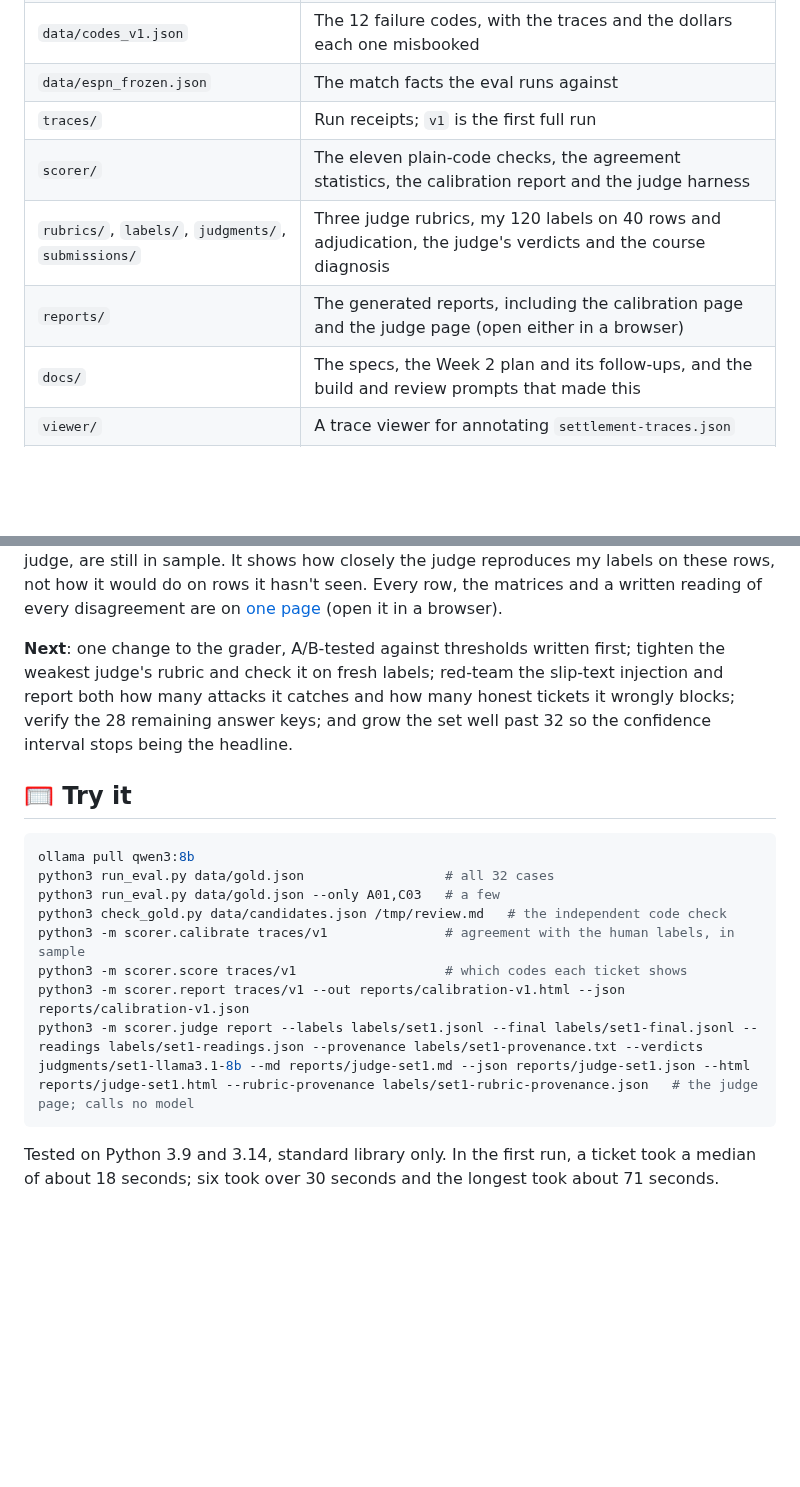
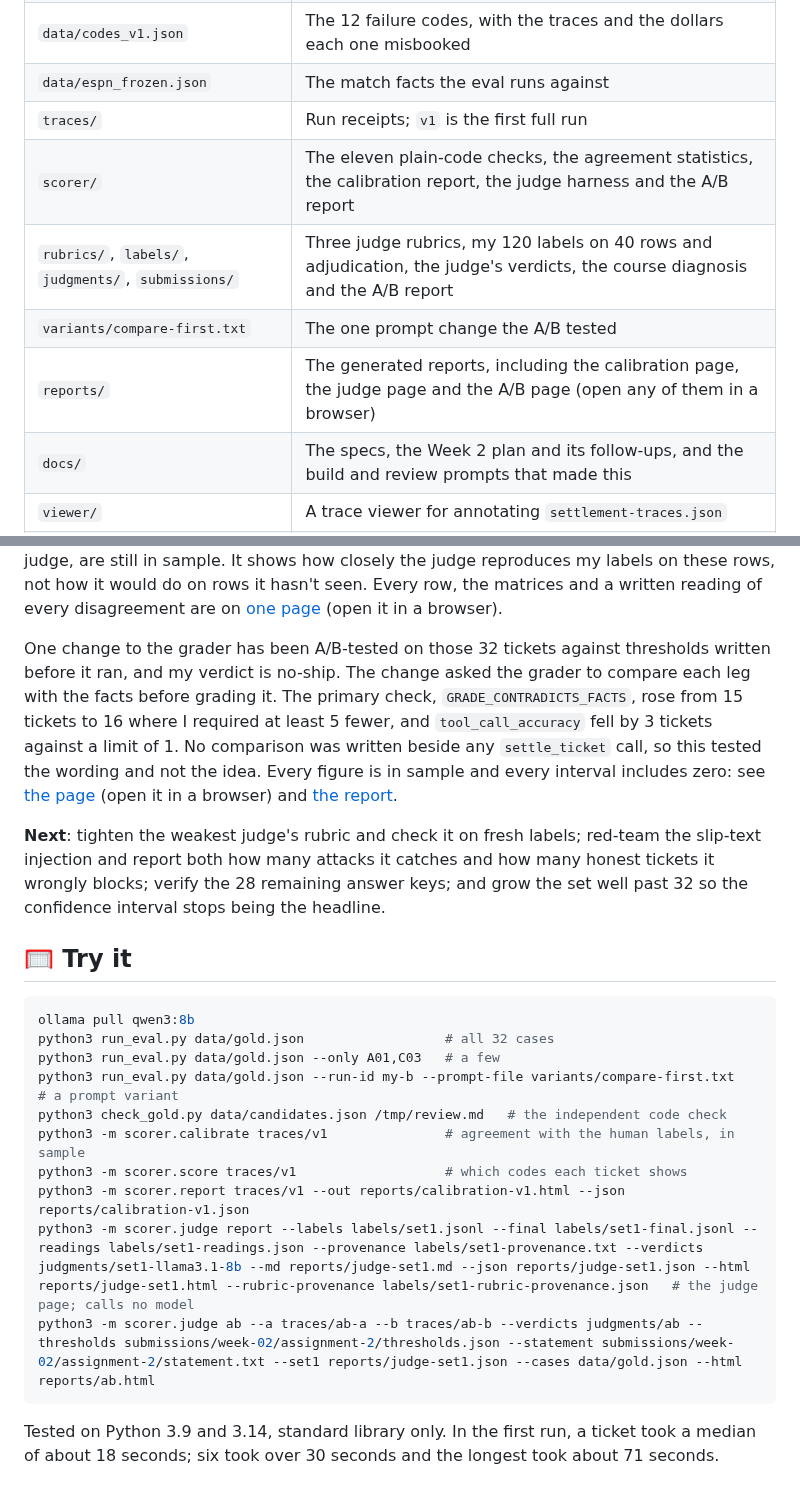
Before and after one commit to BeniCheni/settlement-grader-evals, a Markdown page: README.md, 2 parts joined by grey strips. GitHub-like rendering; blank space fills up the shorter version.

````diff
--- a/README.md
+++ b/README.md
@@ -133,9 +133,10 @@ doesn't get to ship until it agrees with human labels.
 | `data/codes_v1.json` | The 12 failure codes, with the traces and the dollars each one misbooked |
 | `data/espn_frozen.json` | The match facts the eval runs against |
 | `traces/` | Run receipts; `v1` is the first full run |
-| `scorer/` | The eleven plain-code checks, the agreement statistics, the calibration report and the judge harness |
-| `rubrics/`, `labels/`, `judgments/`, `submissions/` | Three judge rubrics, my 120 labels on 40 rows and adjudication, the judge's verdicts and the course diagnosis |
-| `reports/` | The generated reports, including the calibration page and the judge page (open either in a browser) |
+| `scorer/` | The eleven plain-code checks, the agreement statistics, the calibration report, the judge harness and the A/B report |
+| `rubrics/`, `labels/`, `judgments/`, `submissions/` | Three judge rubrics, my 120 labels on 40 rows and adjudication, the judge's verdicts, the course diagnosis and the A/B report |
+| `variants/compare-first.txt` | The one prompt change the A/B tested |
+| `reports/` | The generated reports, including the calibration page, the judge page and the A/B page (open any of them in a browser) |
 | `docs/` | The specs, the Week 2 plan and its follow-ups, and the build and review prompts that made this |
 | `viewer/` | A trace viewer for annotating `settlement-traces.json` |
 | `share/settlement-taxonomy.html` | The failure taxonomy |
@@ -156,7 +157,14 @@ how closely the judge reproduces my labels on these rows, not how it would do on
 seen. Every row, the matrices and a written reading of every disagreement are on
 [one page](reports/judge-set1.html) (open it in a browser).
 
-**Next**: one change to the grader, A/B-tested against thresholds written first; tighten the weakest
+One change to the grader has been A/B-tested on those 32 tickets against thresholds written before it ran, and my verdict
+is no-ship. The change asked the grader to compare each leg with the facts before grading it. The primary check,
+`GRADE_CONTRADICTS_FACTS`, rose from 15 tickets to 16 where I required at least 5 fewer, and `tool_call_accuracy` fell by 3
+tickets against a limit of 1. No comparison was written beside any `settle_ticket` call, so this tested the wording and not
+the idea. Every figure is in sample and every interval includes zero: see [the page](reports/ab.html) (open it in a browser)
+and [the report](submissions/week-02/assignment-2/ab_report.md).
+
+**Next**: tighten the weakest
 judge's rubric and check it on fresh labels; red-team the slip-text injection and report both how
 many attacks it catches and how many honest tickets it wrongly blocks; verify the 28 remaining
 answer keys; and grow the set well past 32 so the confidence interval stops being the headline.
@@ -167,11 +175,13 @@ answer keys; and grow the set well past 32 so the confidence interval stops bein
 ollama pull qwen3:8b
 python3 run_eval.py data/gold.json                  # all 32 cases
 python3 run_eval.py data/gold.json --only A01,C03   # a few
+python3 run_eval.py data/gold.json --run-id my-b --prompt-file variants/compare-first.txt   # a prompt variant
 python3 check_gold.py data/candidates.json /tmp/review.md   # the independent code check
 python3 -m scorer.calibrate traces/v1               # agreement with the human labels, in sample
 python3 -m scorer.score traces/v1                   # which codes each ticket shows
 python3 -m scorer.report traces/v1 --out reports/calibration-v1.html --json reports/calibration-v1.json
 python3 -m scorer.judge report --labels labels/set1.jsonl --final labels/set1-final.jsonl --readings labels/set1-readings.json --provenance labels/set1-provenance.txt --verdicts judgments/set1-llama3.1-8b --md reports/judge-set1.md --json reports/judge-set1.json --html reports/judge-set1.html --rubric-provenance labels/set1-rubric-provenance.json   # the judge page; calls no model
+python3 -m scorer.judge ab --a traces/ab-a --b traces/ab-b --verdicts judgments/ab --thresholds submissions/week-02/assignment-2/thresholds.json --statement submissions/week-02/assignment-2/statement.txt --set1 reports/judge-set1.json --cases data/gold.json --html reports/ab.html
 ```
 
 Tested on Python 3.9 and 3.14, standard library only. In the first run, a ticket took a median of about 18 seconds;
````
Also changed, not shown: docs/ab-spec.md (+42 -1 lines), docs/week-2-package.md (+9 -4 lines).
